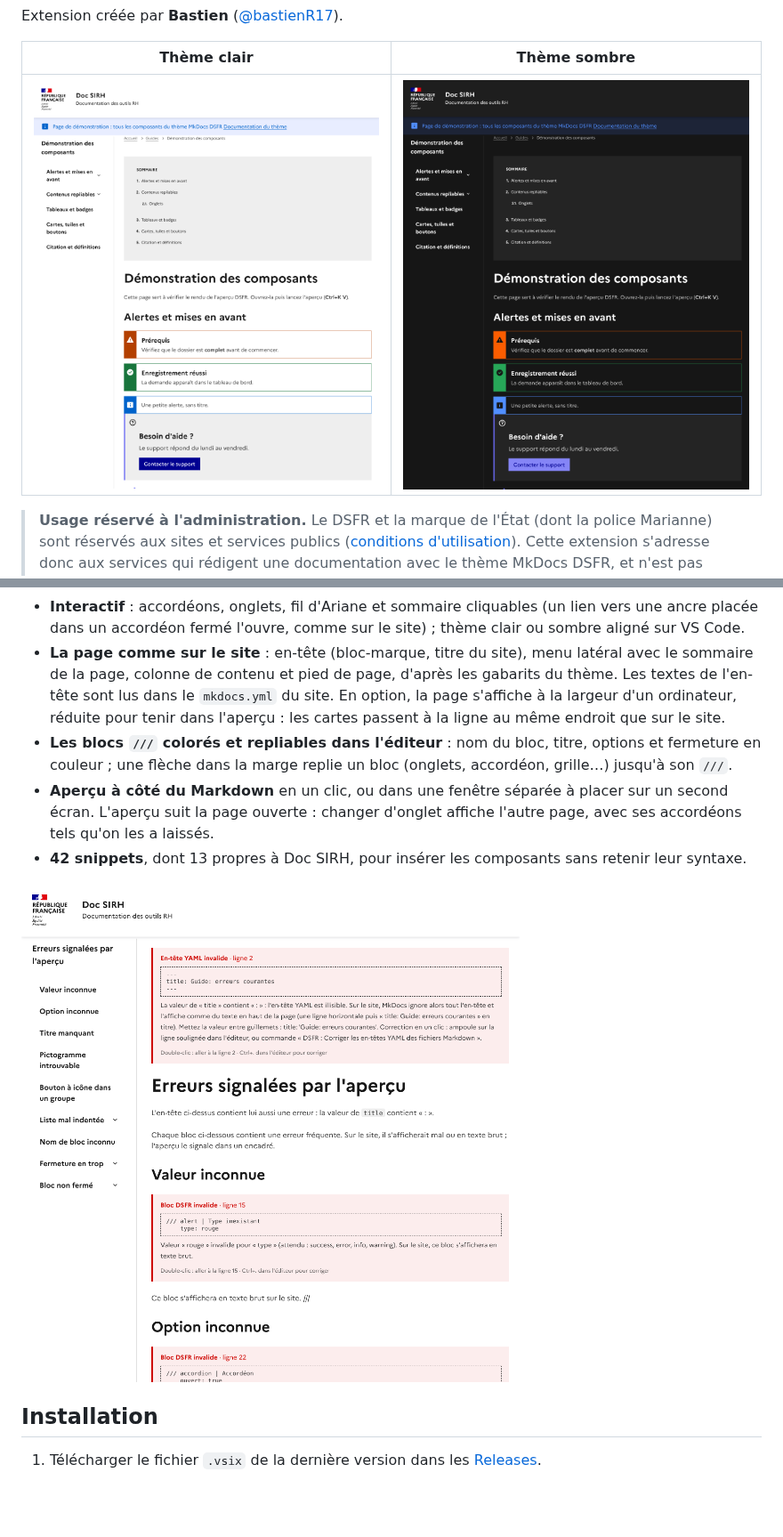
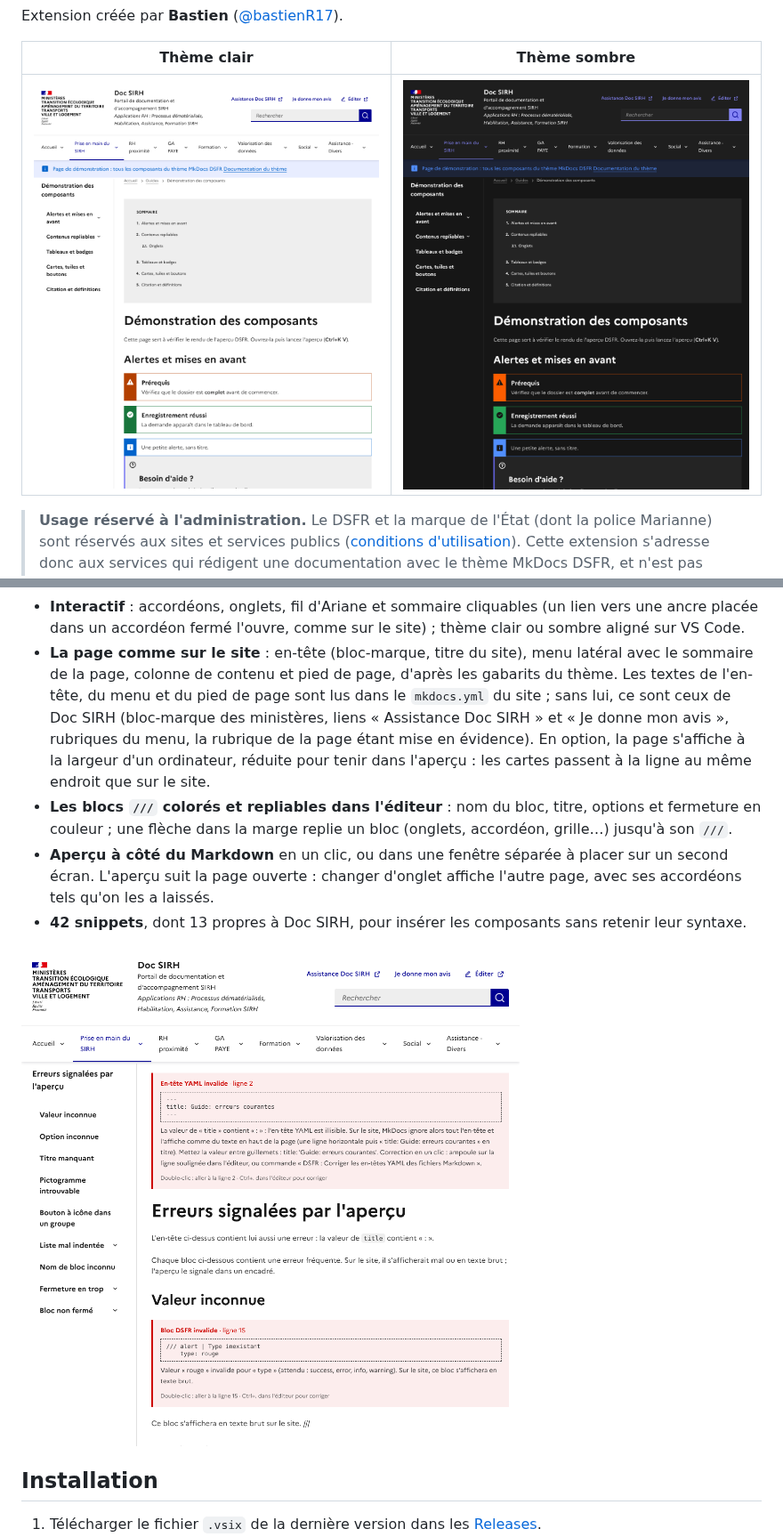
Before and after one commit to bastienR17/DSFR-VScode, a Markdown page: README.md, 2 parts joined by grey strips. Shown at 89% size. GitHub-like rendering; pictures changed too: docs/images/apercu-clair.png, docs/images/apercu-sombre.png, docs/images/erreurs.png; blank space fills up the shorter version.

```diff
--- a/README.md
+++ b/README.md
@@ -40,8 +40,10 @@ Extension créée par **Bastien** ([@bastienR17](https://github.com/bastienR17))
 - **Interactif** : accordéons, onglets, fil d'Ariane et sommaire cliquables (un lien vers une ancre placée
   dans un accordéon fermé l'ouvre, comme sur le site) ; thème clair ou sombre aligné sur VS Code.
 - **La page comme sur le site** : en-tête (bloc-marque, titre du site), menu latéral avec le sommaire de la
-  page, colonne de contenu et pied de page, d'après les gabarits du thème. Les textes de l'en-tête sont lus dans
-  le `mkdocs.yml` du site. En option, la page s'affiche à la largeur d'un ordinateur, réduite pour tenir dans
+  page, colonne de contenu et pied de page, d'après les gabarits du thème. Les textes de l'en-tête, du menu et du
+  pied de page sont lus dans le `mkdocs.yml` du site ; sans lui, ce sont ceux de Doc SIRH (bloc-marque des
+  ministères, liens « Assistance Doc SIRH » et « Je donne mon avis », rubriques du menu, la rubrique de la page
+  étant mise en évidence). En option, la page s'affiche à la largeur d'un ordinateur, réduite pour tenir dans
   l'aperçu : les cartes passent à la ligne au même endroit que sur le site.
 - **Les blocs `///` colorés et repliables dans l'éditeur** : nom du bloc, titre, options et fermeture en couleur ;
   une flèche dans la marge replie un bloc (onglets, accordéon, grille…) jusqu'à son `///`.
```
Also changed, not shown: other parts of README.md (+1 -1 lines), CHANGELOG.md (+8 -2 lines), 9 other files.
